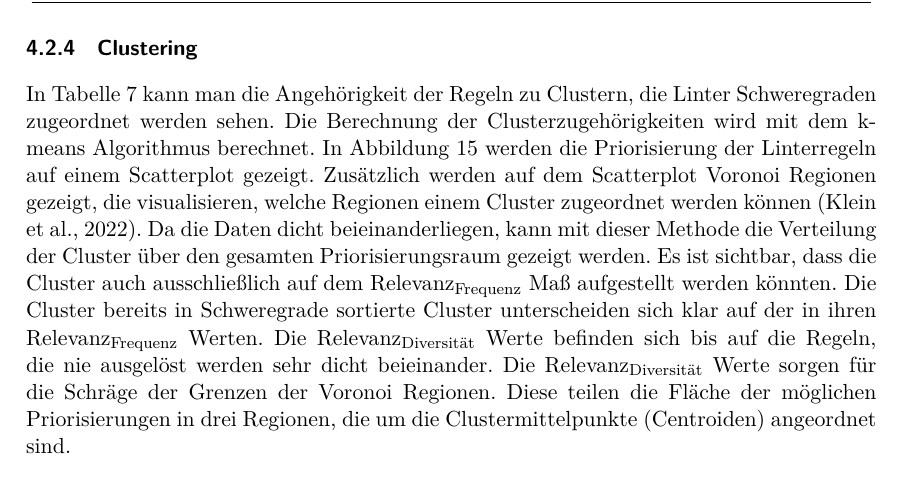
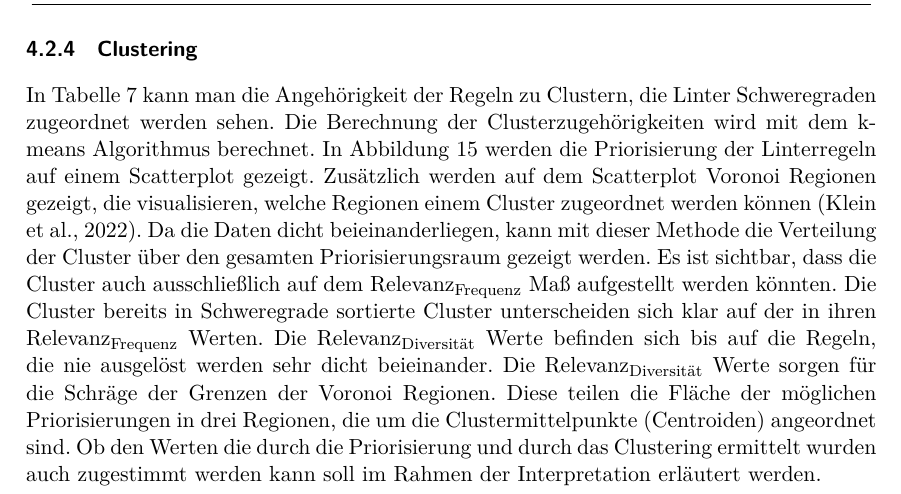
Before and after one commit to paulbrenker/thesis, a LaTeX thesis (tex/thesis/main.tex, which reads tex/thesis/chapters/analysis.tex): part of page 35 of 44, cut so that both start at the same text. Compiled offline with XeLaTeX.

Commit message:
first version analysis section

```diff
--- a/tex/thesis/chapters/analysis.tex
+++ b/tex/thesis/chapters/analysis.tex
@@ -178,3 +178,4 @@ In Tabelle \ref{tab:combinedweighedprioritized} kann man die Angehörigkeit der
   \caption{Scatterplot zeigt IDF Priorisierung auf der x-Achse und Diversity-Priorisierung auf der y-Achse. Linter Schweregrade sind in durch unterschiedliche Farben und Symbole hervorgehoben.}
   \label{fig:clusterprioscatter}
 \end{figure}
+Ob den Werten die durch die Priorisierung und durch das Clustering ermittelt wurden auch zugestimmt werden kann soll im Rahmen der Interpretation erläutert werden.
```
